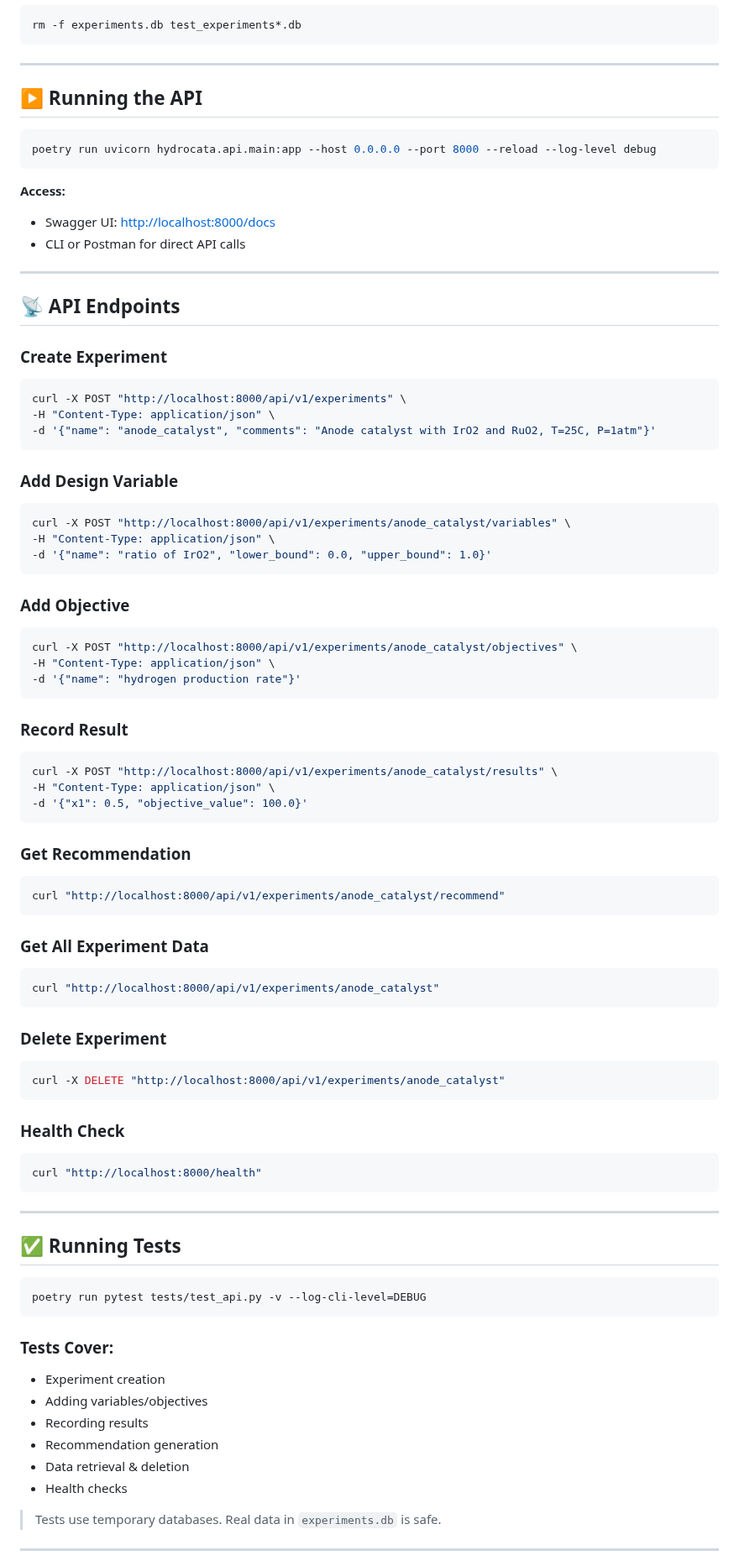
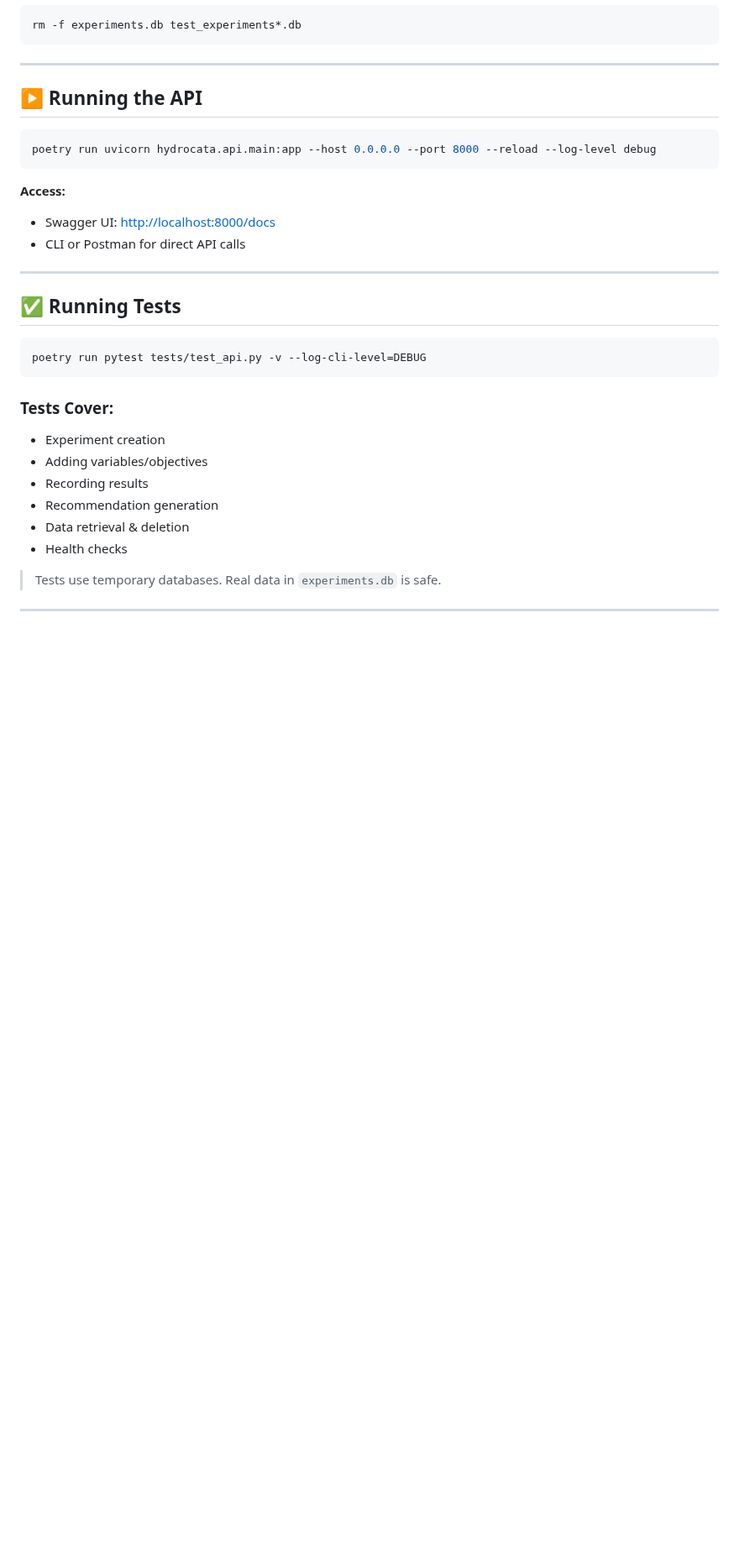
Before and after one commit to Proskahn/BOHydroCata, a Markdown page: README.md, the part around the change. Shown at 84% size. Drawn GitHub-style; blank space fills up the shorter version.

Commit message:
Delete the introduction of endpoints in README.MD

````diff
--- a/README.md
+++ b/README.md
@@ -88,65 +88,6 @@ poetry run uvicorn hydrocata.api.main:app --host 0.0.0.0 --port 8000 --reload --
 
 ---
 
-## 📡 API Endpoints
-
-### Create Experiment
-
-```bash
-curl -X POST "http://localhost:8000/api/v1/experiments" \
--H "Content-Type: application/json" \
--d '{"name": "anode_catalyst", "comments": "Anode catalyst with IrO2 and RuO2, T=25C, P=1atm"}'
-```
-
-### Add Design Variable
-
-```bash
-curl -X POST "http://localhost:8000/api/v1/experiments/anode_catalyst/variables" \
--H "Content-Type: application/json" \
--d '{"name": "ratio of IrO2", "lower_bound": 0.0, "upper_bound": 1.0}'
-```
-
-### Add Objective
-
-```bash
-curl -X POST "http://localhost:8000/api/v1/experiments/anode_catalyst/objectives" \
--H "Content-Type: application/json" \
--d '{"name": "hydrogen production rate"}'
-```
-
-### Record Result
-
-```bash
-curl -X POST "http://localhost:8000/api/v1/experiments/anode_catalyst/results" \
--H "Content-Type: application/json" \
--d '{"x1": 0.5, "objective_value": 100.0}'
-```
-
-### Get Recommendation
-
-```bash
-curl "http://localhost:8000/api/v1/experiments/anode_catalyst/recommend"
-```
-
-### Get All Experiment Data
-
-```bash
-curl "http://localhost:8000/api/v1/experiments/anode_catalyst"
-```
-
-### Delete Experiment
-
-```bash
-curl -X DELETE "http://localhost:8000/api/v1/experiments/anode_catalyst"
-```
-
-### Health Check
-
-```bash
-curl "http://localhost:8000/health"
-```
-
----
 
 ## ✅ Running Tests
 
````
